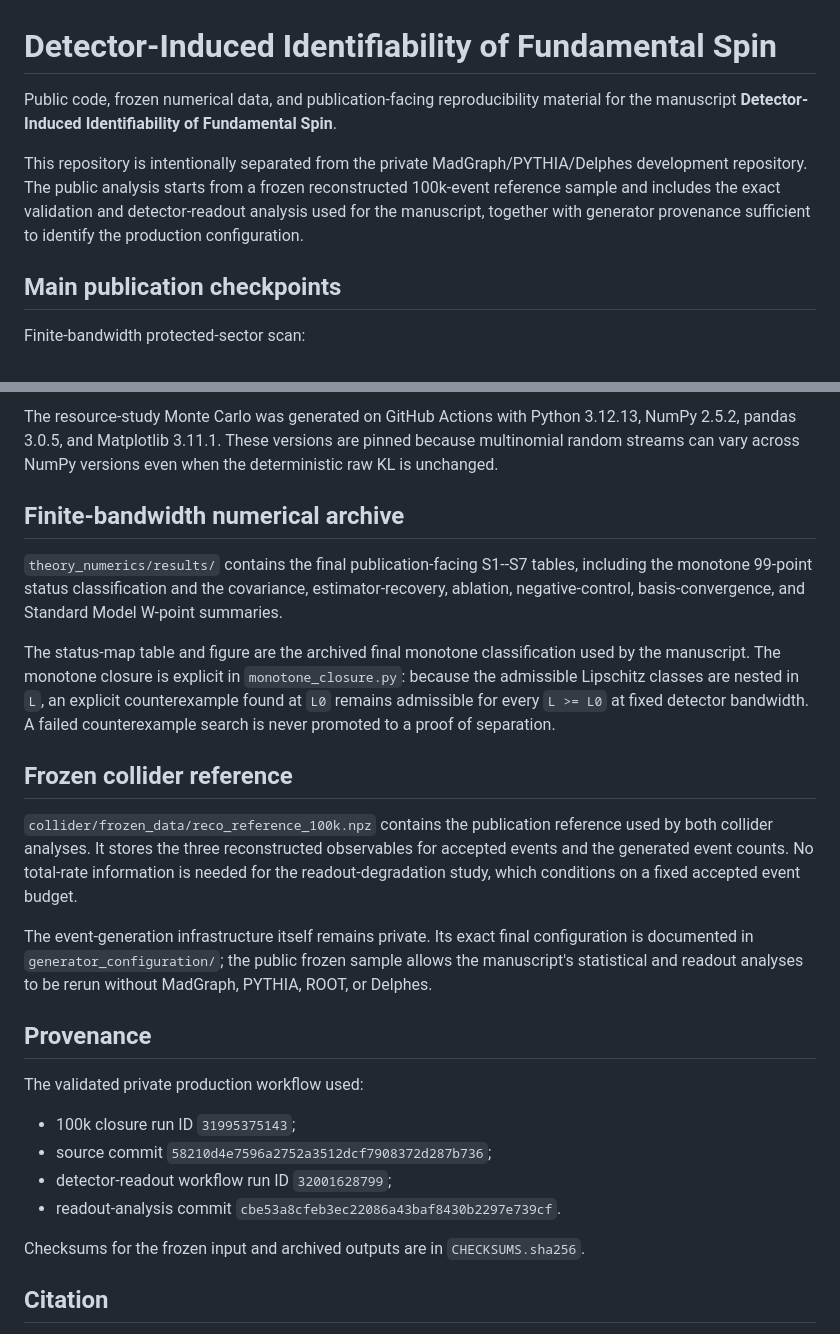
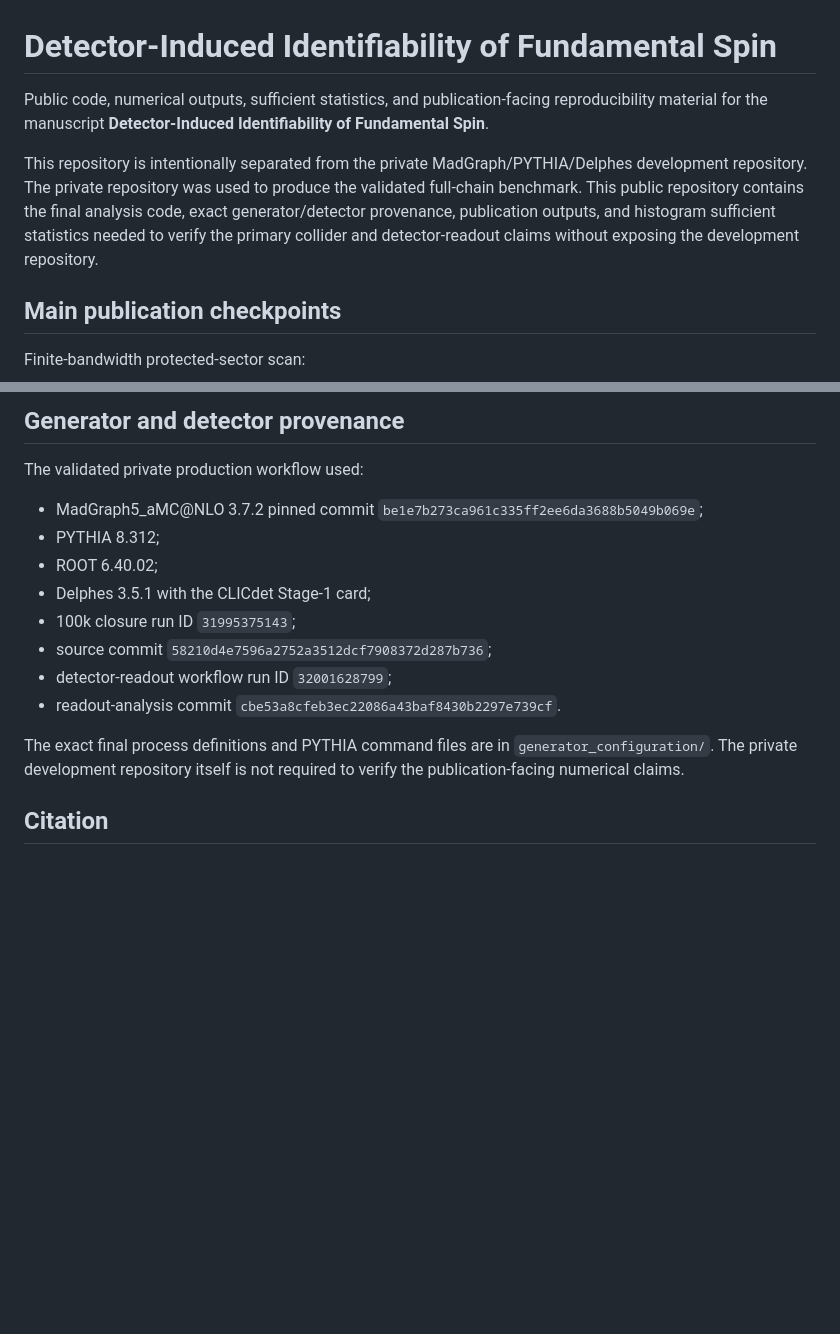
Before and after one commit to dvlahek/detector-induced-spin-identifiability, a Markdown page: README.md, 2 parts joined by grey strips. GitHub-like rendering; blank space fills up the shorter version.

```diff
--- a/README.md
+++ b/README.md
@@ -1,8 +1,8 @@
 # Detector-Induced Identifiability of Fundamental Spin
 
-Public code, frozen numerical data, and publication-facing reproducibility material for the manuscript **Detector-Induced Identifiability of Fundamental Spin**.
+Public code, numerical outputs, sufficient statistics, and publication-facing reproducibility material for the manuscript **Detector-Induced Identifiability of Fundamental Spin**.
 
-This repository is intentionally separated from the private MadGraph/PYTHIA/Delphes development repository. The public analysis starts from a frozen reconstructed 100k-event reference sample and includes the exact validation and detector-readout analysis used for the manuscript, together with generator provenance sufficient to identify the production configuration.
+This repository is intentionally separated from the private MadGraph/PYTHIA/Delphes development repository. The private repository was used to produce the validated full-chain benchmark. This public repository contains the final analysis code, exact generator/detector provenance, publication outputs, and histogram sufficient statistics needed to verify the primary collider and detector-readout claims without exposing the development repository.
 
 ## Main publication checkpoints
 
@@ -100,27 +80,17 @@ python collider/scripts/resource_degradation_analysis.py \
-The resource-study Monte Carlo was generated on GitHub Actions with Python 3.12.13, NumPy 2.5.2, pandas 3.0.5, and Matplotlib 3.11.1. These versions are pinned because multinomial random streams can vary across NumPy versions even when the deterministic raw KL is unchanged.
-
-## Finite-bandwidth numerical archive
-
-`theory_numerics/results/` contains the final publication-facing S1--S7 tables, including the monotone 99-point status classification and the covariance, estimator-recovery, ablation, negative-control, basis-convergence, and Standard Model W-point summaries.
-
-The status-map table and figure are the archived final monotone classification used by the manuscript. The monotone closure is explicit in `monotone_closure.py`: because the admissible Lipschitz classes are nested in `L`, an explicit counterexample found at `L0` remains admissible for every `L >= L0` at fixed detector bandwidth. A failed counterexample search is never promoted to a proof of separation.
-
-## Frozen collider reference
-
-`collider/frozen_data/reco_reference_100k.npz` contains the publication reference used by both collider analyses. It stores the three reconstructed observables for accepted events and the generated event counts. No total-rate information is needed for the readout-degradation study, which conditions on a fixed accepted event budget.
-
-The event-generation infrastructure itself remains private. Its exact final configuration is documented in `generator_configuration/`; the public frozen sample allows the manuscript's statistical and readout analyses to be rerun without MadGraph, PYTHIA, ROOT, or Delphes.
-
-## Provenance
+## Generator and detector provenance
 
 The validated private production workflow used:
 
+- MadGraph5_aMC@NLO 3.7.2 pinned commit `be1e7b273ca961c335ff2ee6da3688b5049b069e`;
+- PYTHIA 8.312;
+- ROOT 6.40.02;
+- Delphes 3.5.1 with the CLICdet Stage-1 card;
 - 100k closure run ID `31995375143`;
 - source commit `58210d4e7596a2752a3512dcf7908372d287b736`;
 - detector-readout workflow run ID `32001628799`;
 - readout-analysis commit `cbe53a8cfeb3ec22086a43baf8430b2297e739cf`.
 
-Checksums for the frozen input and archived outputs are in `CHECKSUMS.sha256`.
+The exact final process definitions and PYTHIA command files are in `generator_configuration/`. The private development repository itself is not required to verify the publication-facing numerical claims.
 
 ## Citation
 
```
Also changed, not shown: other parts of README.md (+21 -41 lines).
